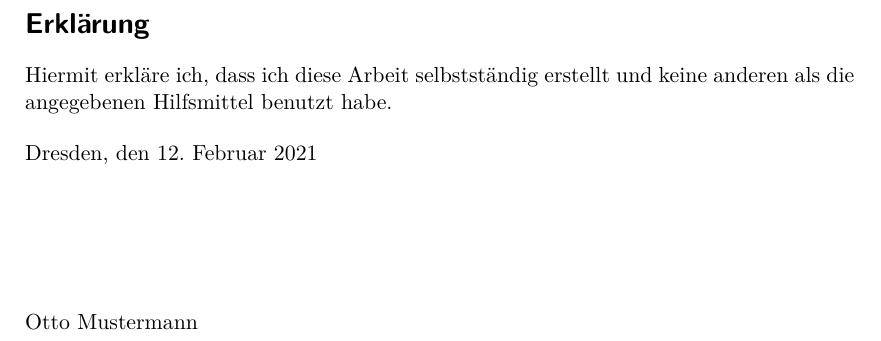
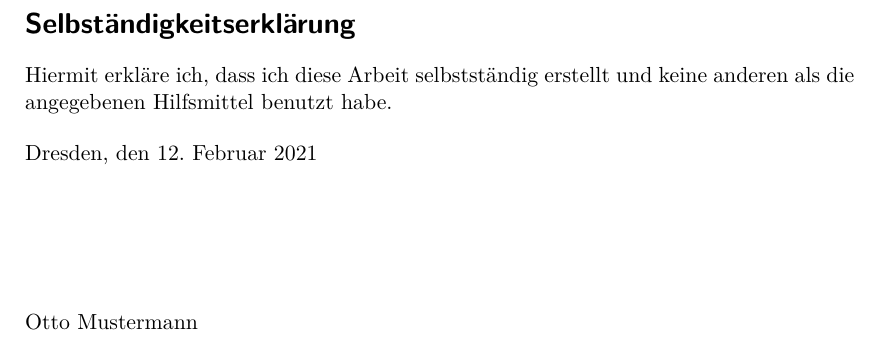
Before and after one commit to TUD-OS/latex-template, a LaTeX thesis (diplom.tex, which reads content/01_disclaimer.tex): part of page 5 of 31, cut at the place of the change. Compiled offline with XeLaTeX.

Commit message:
Erklärung => Selbstständigkeitserklärung

```diff
--- a/content/01_disclaimer.tex
+++ b/content/01_disclaimer.tex
@@ -2,7 +2,7 @@
 \selectlanguage{ngerman}
 
 \section*{\vfill{} \thispagestyle{empty}
-Erklärung}
+Selbständigkeitserklärung}
 
 Hiermit erkläre ich, dass ich diese Arbeit selbstständig erstellt
 und keine anderen als die angegebenen Hilfsmittel benutzt habe.
```
